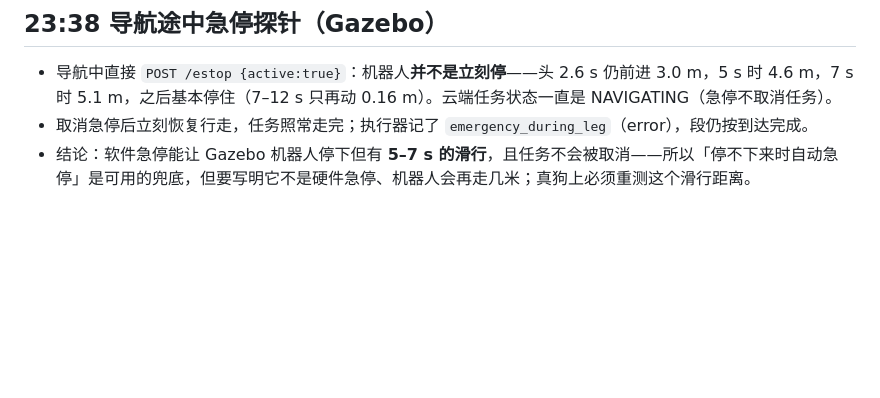
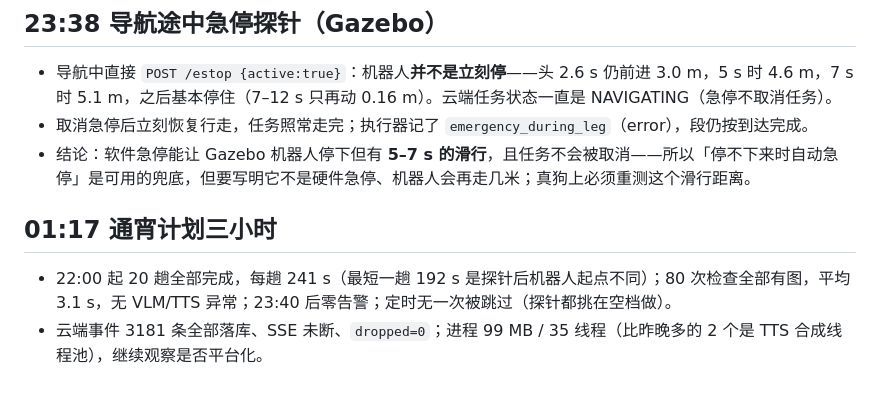
Before and after one commit to Nirvana051/patrol-scheduler, a Markdown page: docs/DEVLOG.md, the part around the change. Rendered like a GitHub page; blank space fills up the shorter version.

Commit message:
docs: 通宵计划三小时观察

```diff
--- a/docs/DEVLOG.md
+++ b/docs/DEVLOG.md
@@ -222,3 +222,7 @@
 - 导航中直接 `POST /estop {active:true}`：机器人**并不是立刻停**——头 2.6 s 仍前进 3.0 m，5 s 时 4.6 m，7 s 时 5.1 m，之后基本停住（7–12 s 只再动 0.16 m）。云端任务状态一直是 NAVIGATING（急停不取消任务）。
 - 取消急停后立刻恢复行走，任务照常走完；执行器记了 `emergency_during_leg`（error），段仍按到达完成。
 - 结论：软件急停能让 Gazebo 机器人停下但有 **5–7 s 的滑行**，且任务不会被取消——所以「停不下来时自动急停」是可用的兜底，但要写明它不是硬件急停、机器人会再走几米；真狗上必须重测这个滑行距离。
+
+## 01:17 通宵计划三小时
+- 22:00 起 20 趟全部完成，每趟 241 s（最短一趟 192 s 是探针后机器人起点不同）；80 次检查全部有图，平均 3.1 s，无 VLM/TTS 异常；23:40 后零告警；定时无一次被跳过（探针都挑在空档做）。
+- 云端事件 3181 条全部落库、SSE 未断、`dropped=0`；进程 99 MB / 35 线程（比昨晚多的 2 个是 TTS 合成线程池），继续观察是否平台化。
```
